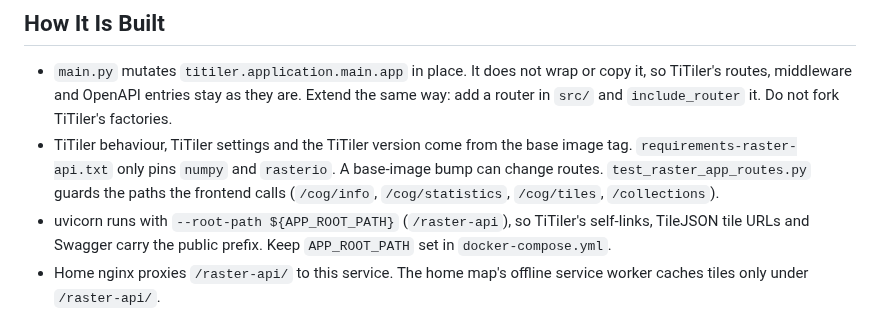
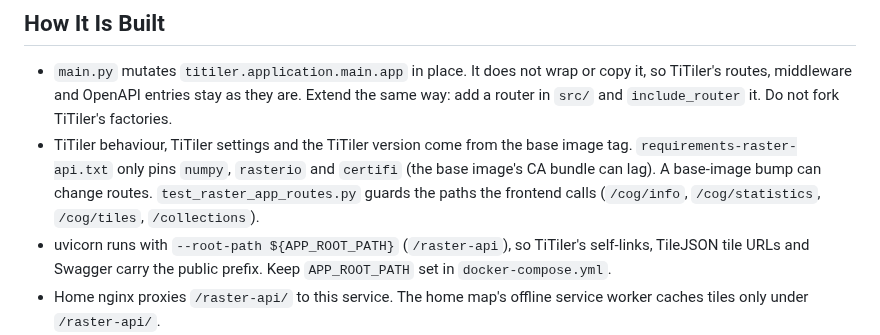
Before and after one commit to jeremie-durand/Agri-SDSS, a Markdown page: raster-api/CLAUDE.md, the part around the change. Rendered like a GitHub page.

Commit message:
docs: add certifi to requirements for base image CA bundle

```diff
--- a/raster-api/CLAUDE.md
+++ b/raster-api/CLAUDE.md
@@ -56,9 +56,10 @@ scripts/entrypoint.sh    Waits for the database, then execs uvicorn
   are. Extend the same way: add a router in `src/` and `include_router` it.
   Do not fork TiTiler's factories.
 - TiTiler behaviour, TiTiler settings and the TiTiler version come from the
-  base image tag. `requirements-raster-api.txt` only pins `numpy` and
-  `rasterio`. A base-image bump can change routes. `test_raster_app_routes.py`
-  guards the paths the frontend calls (`/cog/info`, `/cog/statistics`,
+  base image tag. `requirements-raster-api.txt` only pins `numpy`,
+  `rasterio` and `certifi` (the base image's CA bundle can lag). A
+  base-image bump can change routes. `test_raster_app_routes.py` guards the
+  paths the frontend calls (`/cog/info`, `/cog/statistics`,
   `/cog/tiles`, `/collections`).
 - uvicorn runs with `--root-path ${APP_ROOT_PATH}` (`/raster-api`), so
   TiTiler's self-links, TileJSON tile URLs and Swagger carry the public
```
